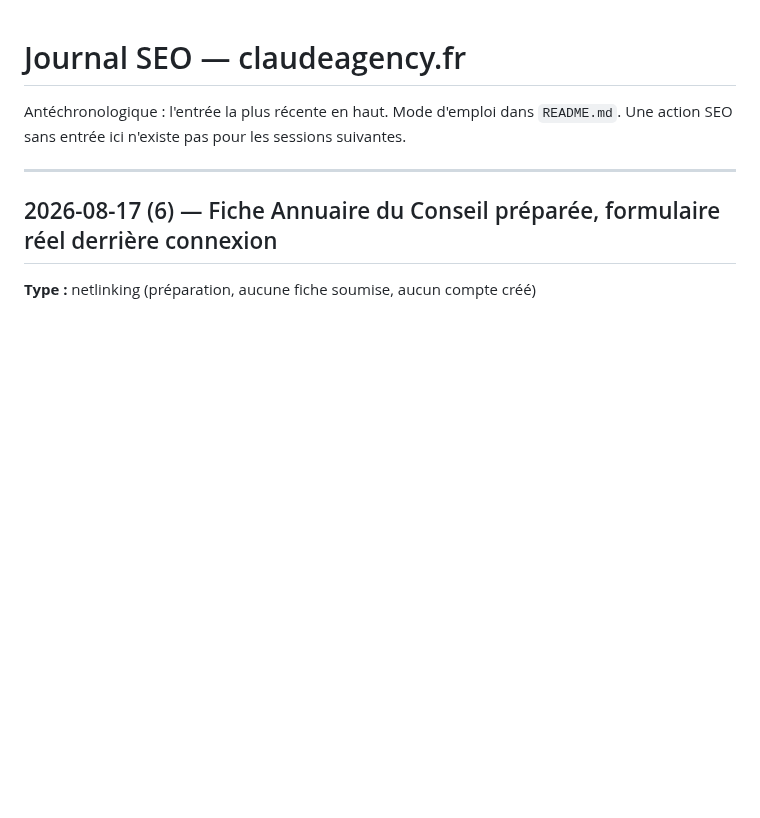
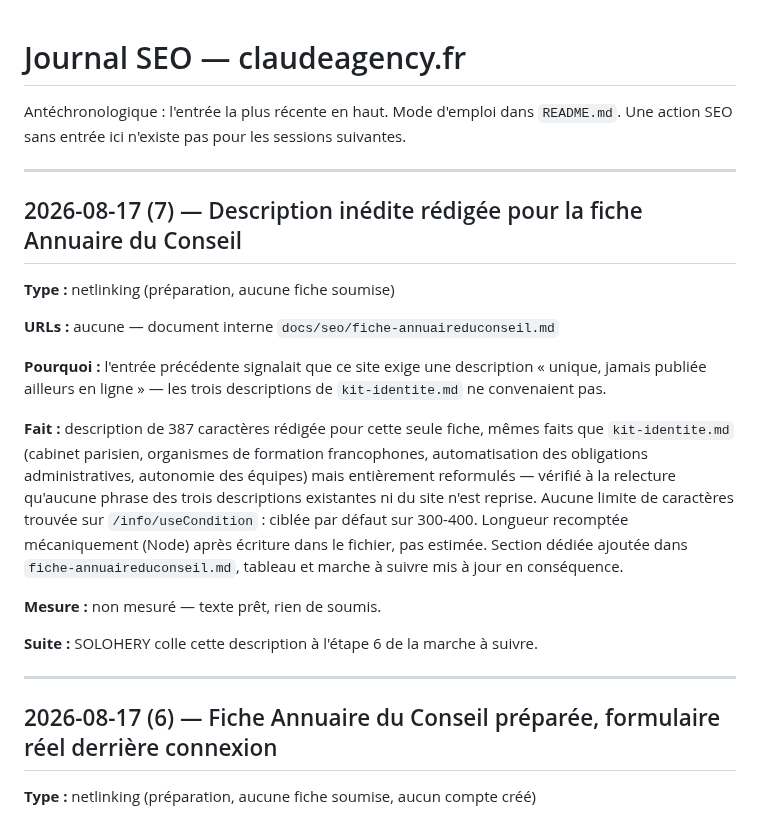
Before and after one commit to JRAYES000/CLAUDEAGENCY, a Markdown page: docs/seo/JOURNAL.md, the part around the change. Drawn GitHub-style; blank space fills up the shorter version.

```diff
--- a/docs/seo/JOURNAL.md
+++ b/docs/seo/JOURNAL.md
@@ -2,6 +2,29 @@
 
 Antéchronologique : l'entrée la plus récente en haut. Mode d'emploi dans `README.md`.
 Une action SEO sans entrée ici n'existe pas pour les sessions suivantes.
+
+---
+
+## 2026-08-17 (7) — Description inédite rédigée pour la fiche Annuaire du Conseil
+
+**Type :** netlinking (préparation, aucune fiche soumise)
+
+**URLs :** aucune — document interne `docs/seo/fiche-annuaireduconseil.md`
+
+**Pourquoi :** l'entrée précédente signalait que ce site exige une description « unique, jamais
+publiée ailleurs en ligne » — les trois descriptions de `kit-identite.md` ne convenaient pas.
+
+**Fait :** description de 387 caractères rédigée pour cette seule fiche, mêmes faits que
+`kit-identite.md` (cabinet parisien, organismes de formation francophones, automatisation des
+obligations administratives, autonomie des équipes) mais entièrement reformulés — vérifié à la
+relecture qu'aucune phrase des trois descriptions existantes ni du site n'est reprise. Aucune
+limite de caractères trouvée sur `/info/useCondition` : ciblée par défaut sur 300-400. Longueur
+recomptée mécaniquement (Node) après écriture dans le fichier, pas estimée. Section dédiée
+ajoutée dans `fiche-annuaireduconseil.md`, tableau et marche à suivre mis à jour en conséquence.
+
+**Mesure :** non mesuré — texte prêt, rien de soumis.
+
+**Suite :** SOLOHERY colle cette description à l'étape 6 de la marche à suivre.
 
 ---
 
```
Also changed, not shown: docs/seo/fiche-annuaireduconseil.md (+18 -4 lines).
